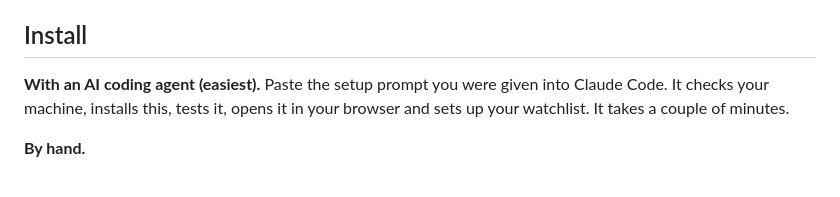
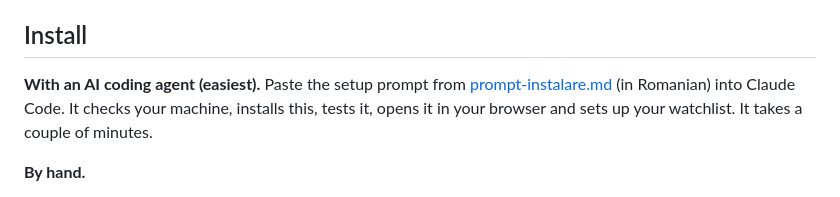
Before and after one commit to silvius67/trading-terminal, a Markdown page: README.md, the part around the change. Rendered like a GitHub page.

```diff
--- a/README.md
+++ b/README.md
@@ -6,7 +6,7 @@ It's one small Node.js app with no dependencies. Your watchlists, drawings, aler
 
 ## Install
 
-**With an AI coding agent (easiest).** Paste the setup prompt you were given into Claude Code. It checks your machine, installs this, tests it, opens it in your browser and sets up your watchlist. It takes a couple of minutes.
+**With an AI coding agent (easiest).** Paste the setup prompt from [prompt-instalare.md](prompt-instalare.md) (in Romanian) into Claude Code. It checks your machine, installs this, tests it, opens it in your browser and sets up your watchlist. It takes a couple of minutes.
 
 **By hand.**
 
```
Also changed, not shown: prompt-instalare.md (added, +98 -0 lines).
